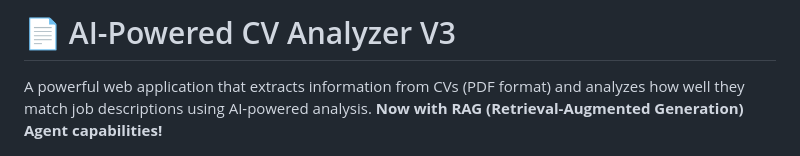
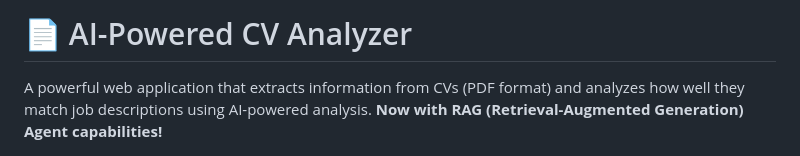
Before and after one commit to Dina1moh/AI-Powered-CV-Analyzer, a Markdown page: README.md, the part around the change. Drawn GitHub-style.

Commit message:
Update project title in README
Removed version number from project title in README.

```diff
--- a/README.md
+++ b/README.md
@@ -1,5 +1,5 @@
 
-# 📄 AI-Powered CV Analyzer V3
+# 📄 AI-Powered CV Analyzer
 
 A powerful web application that extracts information from CVs (PDF format) and analyzes how well they match job descriptions using AI-powered analysis. **Now with RAG (Retrieval-Augmented Generation) Agent capabilities!**
 
```
